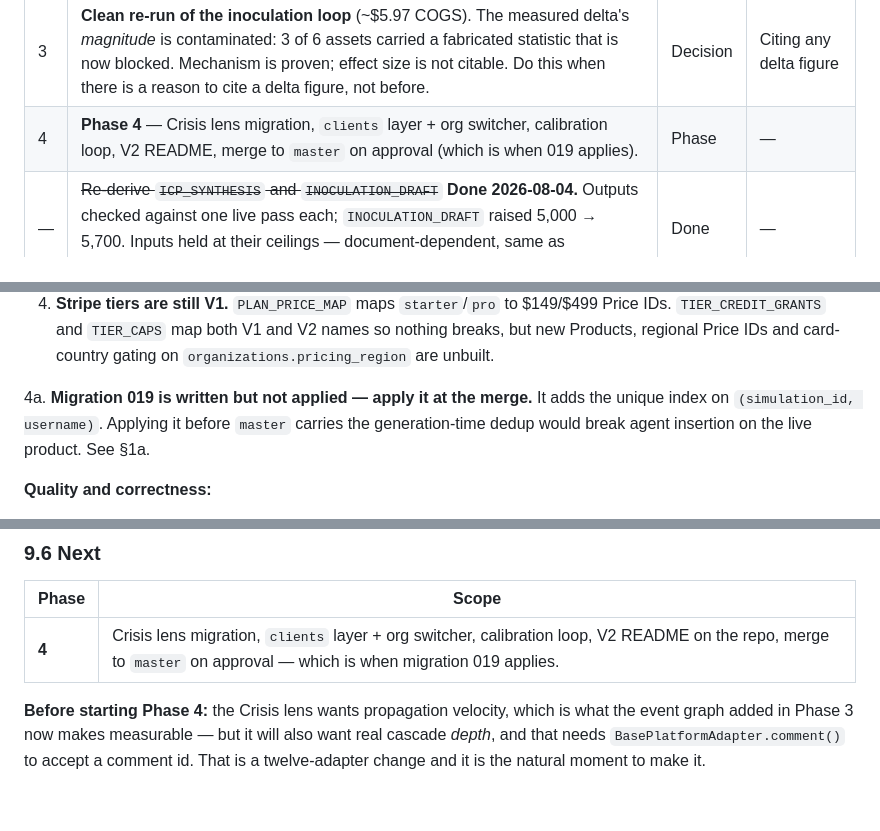
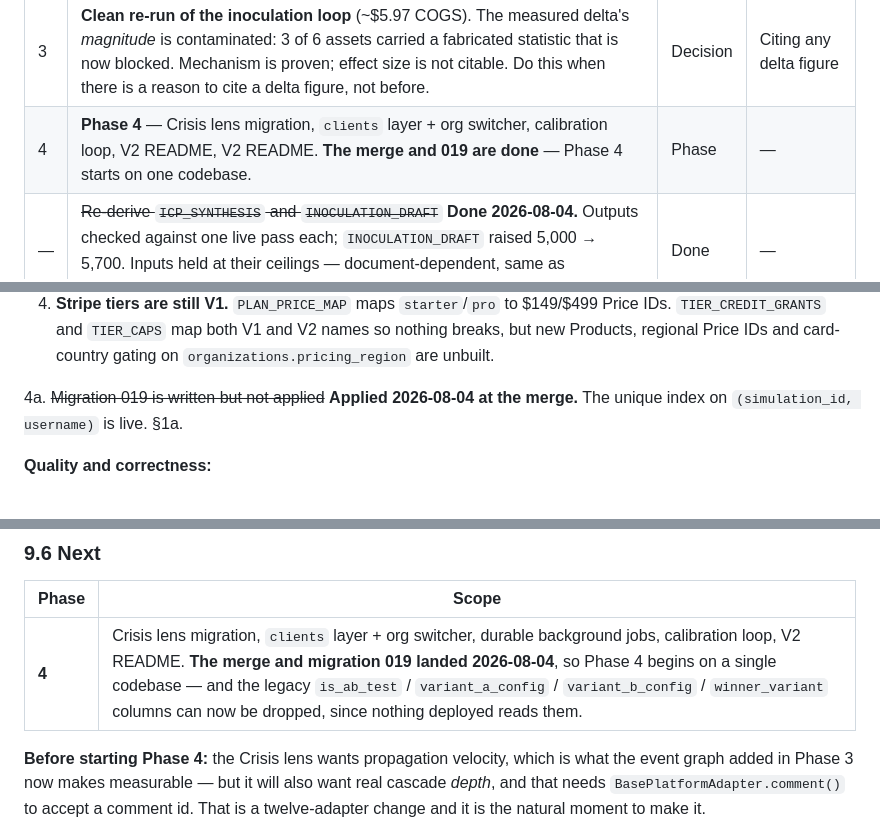
Before and after one commit to Jcapathy/Saibyl, a Markdown page: docs/HANDOFF.md, 3 parts joined by grey strips. Rendered like a GitHub page; blank space fills up the shorter version.

```diff
--- a/docs/HANDOFF.md
+++ b/docs/HANDOFF.md
@@ -65,7 +65,7 @@ half-finished.
 | 1 | **Live multi-variant run — the Phase 3 gate.** ← **the work.** Everything else in Phase 3 is built and static-green. **Three variants at ~25–30 agents, deliberately underpowered** (~$1.50–2.00 COGS) so the *overlap refusal* actually fires and the "no winner" path is exercised rather than assumed. A larger run more likely produces a clean winner and leaves the refusal untested. §9.5. | Gate | Closing Phase 3 |
 | 2 | **Re-check any contract quoted before 2026-08-03.** A deal signed against $2.26/run carries ~20% less margin than its band table claimed. Nothing to build — a review, at renewal. | Review | Renewals |
 | 3 | **Clean re-run of the inoculation loop** (~$5.97 COGS). The measured delta's *magnitude* is contaminated: 3 of 6 assets carried a fabricated statistic that is now blocked. Mechanism is proven; effect size is not citable. Do this when there is a reason to cite a delta figure, not before. | Decision | Citing any delta figure |
-| 4 | **Phase 4** — Crisis lens migration, `clients` layer + org switcher, calibration loop, V2 README, merge to `master` on approval (which is when 019 applies). | Phase | — |
+| 4 | **Phase 4** — Crisis lens migration, `clients` layer + org switcher, calibration loop, V2 README, V2 README. **The merge and 019 are done** — Phase 4 starts on one codebase. | Phase | — |
 | — | ~~Re-derive `ICP_SYNTHESIS` and `INOCULATION_DRAFT`~~ **Done 2026-08-04.** Outputs checked against one live pass each; `INOCULATION_DRAFT` raised 5,000 → 5,700. Inputs held at their ceilings — document-dependent, same as `AGENT_GENERATION`. | Done | — |
 | — | ~~Re-derive `OBJECTION_CANONICALIZATION`~~ **Done 2026-08-04.** A ceiling, not a floor: input bought 728 phrasings against an 800 cap; output reconstructed at ~9,400 against the 10,000 priced. Unchanged for ordinary runs; a **re-simulation** now has its own profile. §1c. | Done | — |
 
@@ -697,10 +714,8 @@ where noted.
    names so nothing breaks, but new Products, regional Price IDs and
    card-country gating on `organizations.pricing_region` are unbuilt.
 
-4a. **Migration 019 is written but not applied — apply it at the merge.** It
-   adds the unique index on `(simulation_id, username)`. Applying it before
-   `master` carries the generation-time dedup would break agent insertion on the
-   live product. See §1a.
+4a. ~~Migration 019 is written but not applied~~ **Applied 2026-08-04 at the
+   merge.** The unique index on `(simulation_id, username)` is live. §1a.
 
 **Quality and correctness:**
 
@@ -948,7 +963,7 @@ numbers do not carry.
 
 | Phase | Scope |
 |---|---|
-| **4** | Crisis lens migration, `clients` layer + org switcher, calibration loop, V2 README on the repo, merge to `master` on approval — which is when migration 019 applies. |
+| **4** | Crisis lens migration, `clients` layer + org switcher, durable background jobs, calibration loop, V2 README. **The merge and migration 019 landed 2026-08-04**, so Phase 4 begins on a single codebase — and the legacy `is_ab_test` / `variant_a_config` / `variant_b_config` / `winner_variant` columns can now be dropped, since nothing deployed reads them. |
 
 **Before starting Phase 4:** the Crisis lens wants propagation velocity, which is
 what the event graph added in Phase 3 now makes measurable — but it will also
```
Also changed, not shown: other parts of docs/HANDOFF.md (+36 -19 lines).
